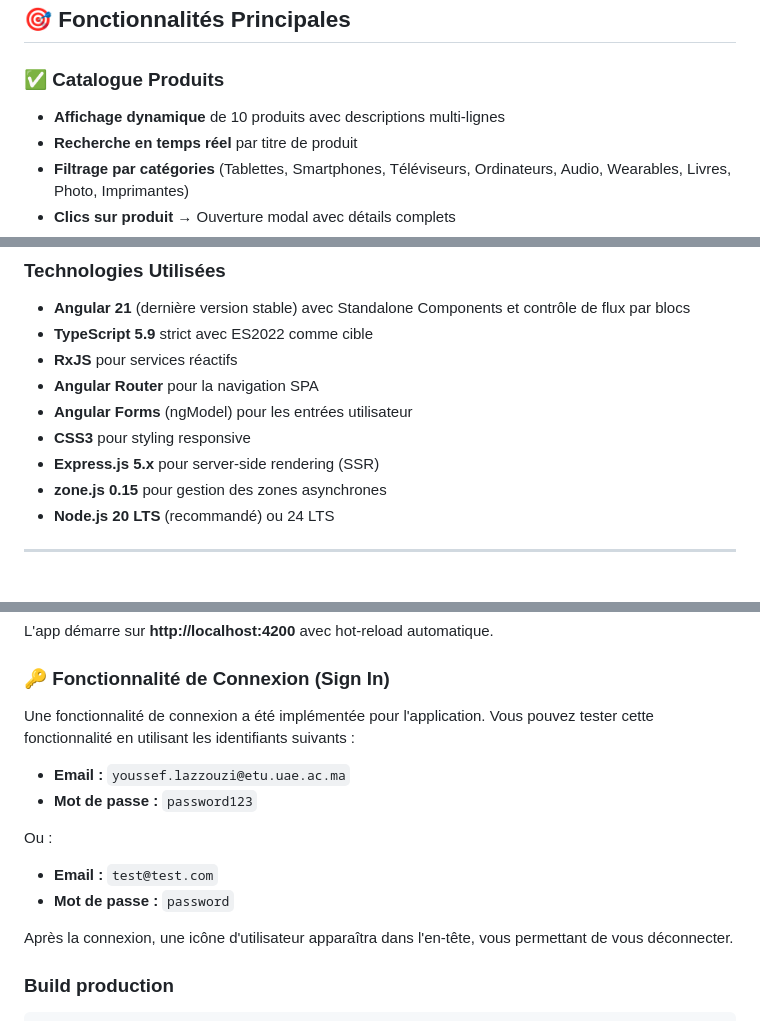
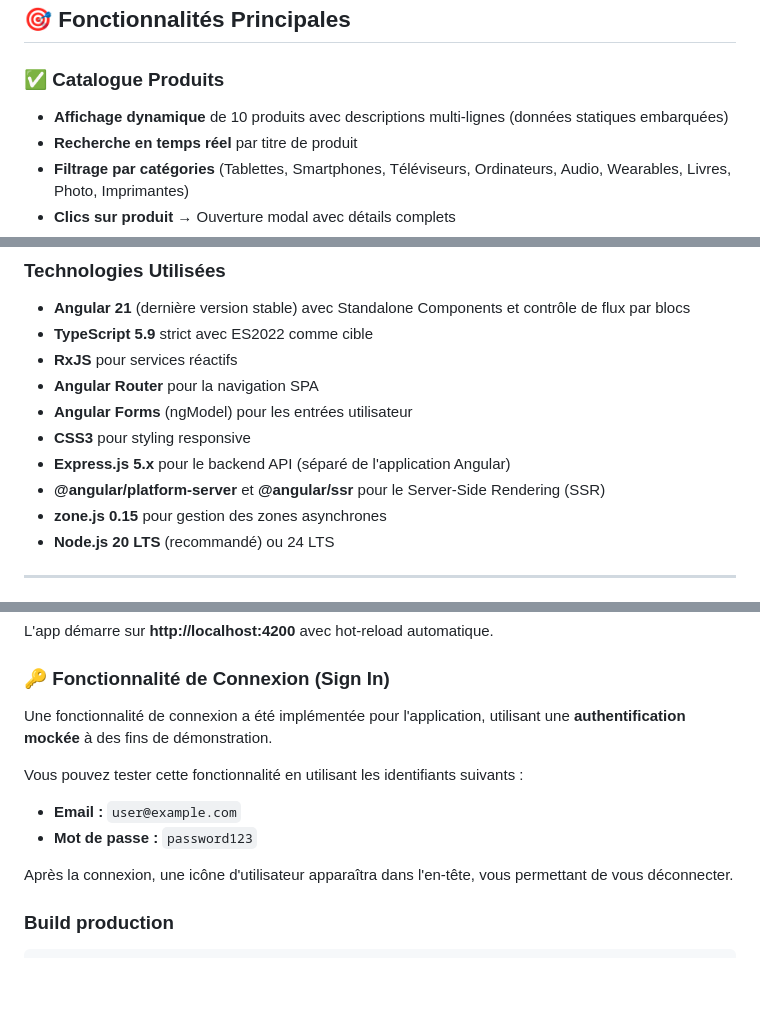
Before and after one commit to LazzouziYoussefEtu/TP_Angular_WebFullStack, a Markdown page: README.md, 3 parts joined by grey strips. GitHub-like rendering; blank space fills up the shorter version.

Commit message:
Docs: Refine README for semantic and logical accuracy
- Clarified Angular version context and updated 'Dernière mise à jour' date.
- Corrected the role of Express.js, distinguishing it from Angular SSR.
- Indicated that product data in the application is static/mocked.
- Updated the 'Fonctionnalité de Connexion (Sign In)' section to reflect mock authentication and provide correct mock credentials.
- Renamed 'itemsProduct' to 'cartItems' in the ShoppingCart model for better clarity.
- Fixed typo in Action panier

```diff
--- a/README.md
+++ b/README.md
@@ -18,7 +18,7 @@ Application e-commerce complète développée en **Angular 21** (dernière versi
 ## 🎯 Fonctionnalités Principales
 
 ### ✅ Catalogue Produits
-- **Affichage dynamique** de 10 produits avec descriptions multi-lignes
+- **Affichage dynamique** de 10 produits avec descriptions multi-lignes (données statiques embarquées)
 - **Recherche en temps réel** par titre de produit
 - **Filtrage par catégories** (Tablettes, Smartphones, Téléviseurs, Ordinateurs, Audio, Wearables, Livres, Photo, Imprimantes)
 - **Clics sur produit** → Ouverture modal avec détails complets
@@ -86,7 +86,8 @@ src/app/
 - **Angular Router** pour la navigation SPA
 - **Angular Forms** (ngModel) pour les entrées utilisateur
 - **CSS3** pour styling responsive
-- **Express.js 5.x** pour server-side rendering (SSR)
+- **Express.js 5.x** pour le backend API (séparé de l'application Angular)
+- **@angular/platform-server** et **@angular/ssr** pour le Server-Side Rendering (SSR)
 - **zone.js 0.15** pour gestion des zones asynchrones
 - **Node.js 20 LTS** (recommandé) ou 24 LTS
 
@@ -217,15 +218,12 @@ L'app démarre sur **http://localhost:4200** avec hot-reload automatique.
 
 ### 🔑 Fonctionnalité de Connexion (Sign In)
 
-Une fonctionnalité de connexion a été implémentée pour l'application. Vous pouvez tester cette fonctionnalité en utilisant les identifiants suivants :
+Une fonctionnalité de connexion a été implémentée pour l'application, utilisant une **authentification mockée** à des fins de démonstration.
 
-*   **Email :** `youssef.lazzouzi@etu.uae.ac.ma`
+Vous pouvez tester cette fonctionnalité en utilisant les identifiants suivants :
+
+*   **Email :** `user@example.com`
 *   **Mot de passe :** `password123`
-
-Ou :
-
-*   **Email :** `test@test.com`
-*   **Mot de passe :** `password`
 
 Après la connexion, une icône d'utilisateur apparaîtra dans l'en-tête, vous permettant de vous déconnecter.
 
```
Also changed, not shown: other parts of README.md (+3 -3 lines).
